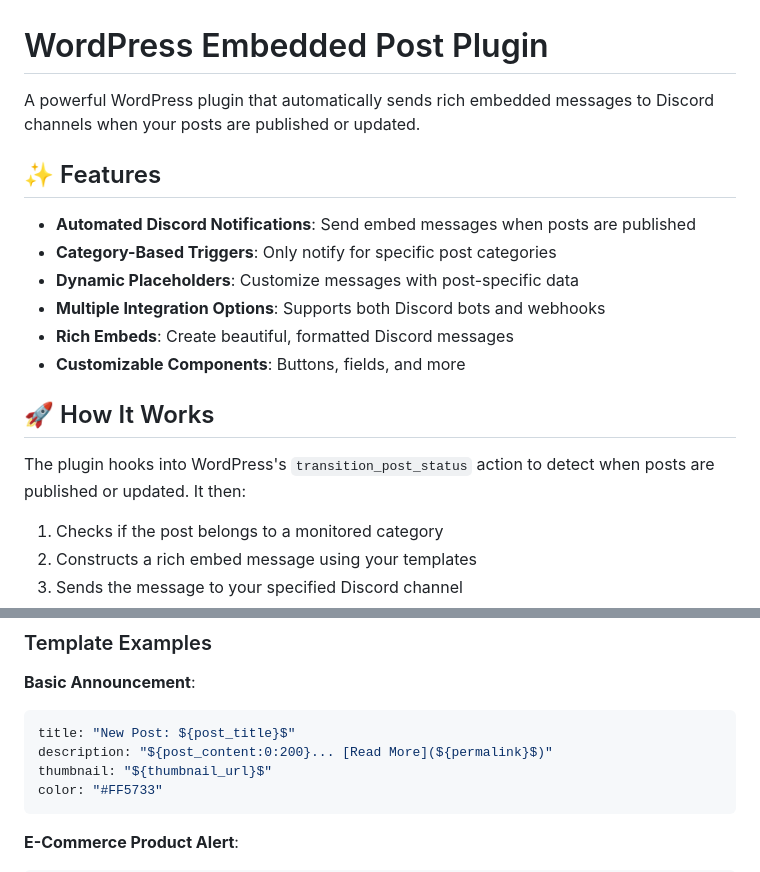
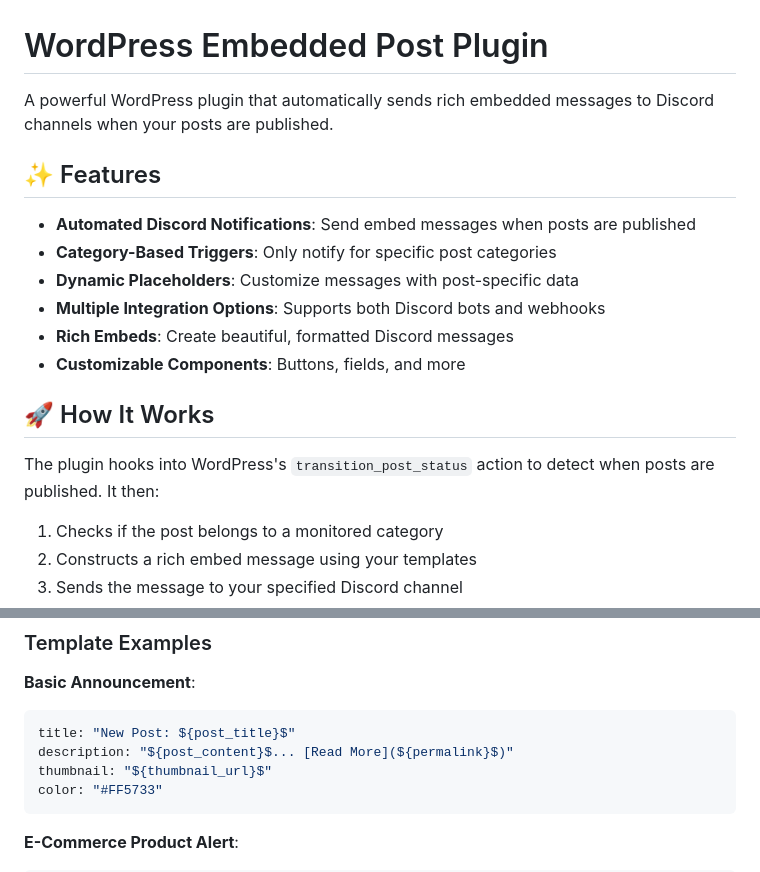
Before and after one commit to Aerty-G/wp-discord-embedded-post, a Markdown page: README.md, 2 parts joined by grey strips. Drawn GitHub-style.

````diff
--- a/README.md
+++ b/README.md
@@ -1,6 +1,6 @@
 # WordPress Embedded Post Plugin
 
-A powerful WordPress plugin that automatically sends rich embedded messages to Discord channels when your posts are published or updated.
+A powerful WordPress plugin that automatically sends rich embedded messages to Discord channels when your posts are published.
 
 ## ✨ Features
 
@@ -13,7 +13,7 @@ A powerful WordPress plugin that automatically sends rich embedded messages to D
 
 ## 🚀 How It Works
 
-The plugin hooks into WordPress's `transition_post_status` action to detect when posts are published or updated. It then:
+The plugin hooks into WordPress's `transition_post_status` action to detect when posts are published. It then:
 
 1. Checks if the post belongs to a monitored category
 2. Constructs a rich embed message using your templates
@@ -143,7 +143,7 @@ ${get_post_info => [],[thumbnail_url]}$
 **Basic Announcement**:
 ```yaml
 title: "New Post: ${post_title}$"
-description: "${post_content:0:200}... [Read More](${permalink}$)"
+description: "${post_content}$... [Read More](${permalink}$)"
 thumbnail: "${thumbnail_url}$"
 color: "#FF5733"
 ```
````
